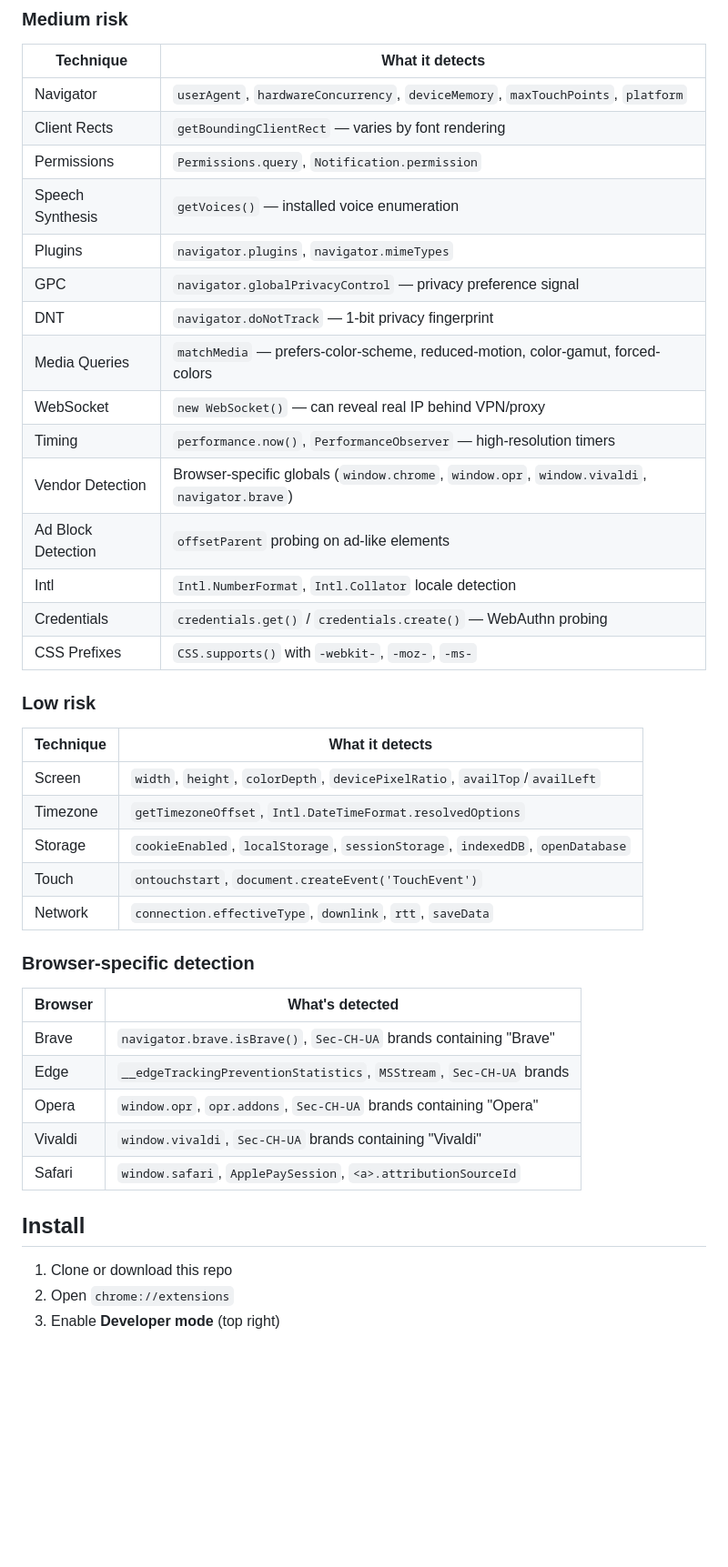
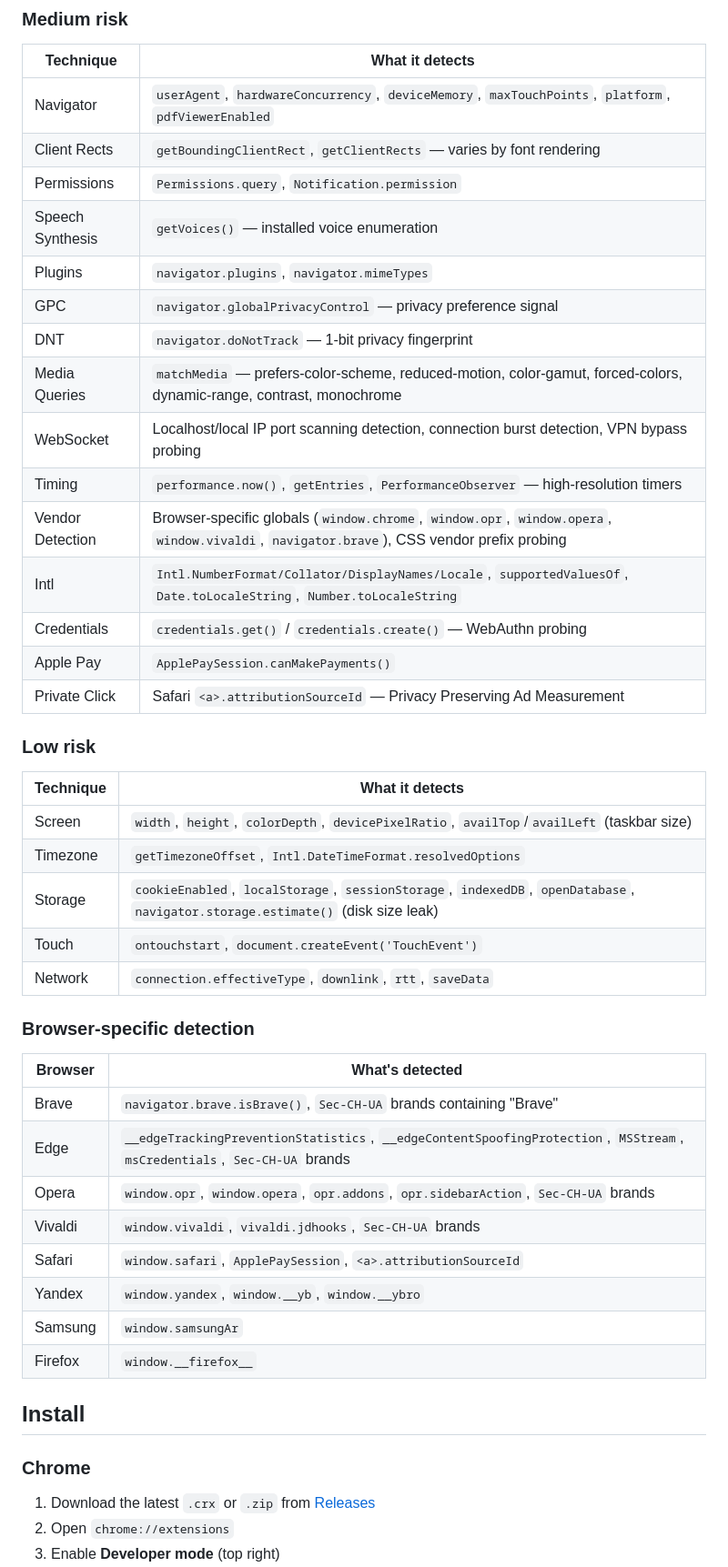
Before and after one commit to ryanbr/fingerprint-detector, a Markdown page: README.md, the part around one of its changes. Shown at 91% size. GitHub-like rendering; blank space fills up the shorter version.

```diff
--- a/README.md
+++ b/README.md
@@ -42,28 +47,28 @@ Websites use fingerprinting to identify and track users without cookies. This ex
 ### Medium risk
 | Technique | What it detects |
 |---|---|
-| Navigator | `userAgent`, `hardwareConcurrency`, `deviceMemory`, `maxTouchPoints`, `platform` |
-| Client Rects | `getBoundingClientRect` — varies by font rendering |
+| Navigator | `userAgent`, `hardwareConcurrency`, `deviceMemory`, `maxTouchPoints`, `platform`, `pdfViewerEnabled` |
+| Client Rects | `getBoundingClientRect`, `getClientRects` — varies by font rendering |
 | Permissions | `Permissions.query`, `Notification.permission` |
 | Speech Synthesis | `getVoices()` — installed voice enumeration |
 | Plugins | `navigator.plugins`, `navigator.mimeTypes` |
 | GPC | `navigator.globalPrivacyControl` — privacy preference signal |
 | DNT | `navigator.doNotTrack` — 1-bit privacy fingerprint |
-| Media Queries | `matchMedia` — prefers-color-scheme, reduced-motion, color-gamut, forced-colors |
-| WebSocket | `new WebSocket()` — can reveal real IP behind VPN/proxy |
-| Timing | `performance.now()`, `PerformanceObserver` — high-resolution timers |
-| Vendor Detection | Browser-specific globals (`window.chrome`, `window.opr`, `window.vivaldi`, `navigator.brave`) |
-| Ad Block Detection | `offsetParent` probing on ad-like elements |
-| Intl | `Intl.NumberFormat`, `Intl.Collator` locale detection |
+| Media Queries | `matchMedia` — prefers-color-scheme, reduced-motion, color-gamut, forced-colors, dynamic-range, contrast, monochrome |
+| WebSocket | Localhost/local IP port scanning detection, connection burst detection, VPN bypass probing |
+| Timing | `performance.now()`, `getEntries`, `PerformanceObserver` — high-resolution timers |
+| Vendor Detection | Browser-specific globals (`window.chrome`, `window.opr`, `window.opera`, `window.vivaldi`, `navigator.brave`), CSS vendor prefix probing |
+| Intl | `Intl.NumberFormat/Collator/DisplayNames/Locale`, `supportedValuesOf`, `Date.toLocaleString`, `Number.toLocaleString` |
 | Credentials | `credentials.get()` / `credentials.create()` — WebAuthn probing |
-| CSS Prefixes | `CSS.supports()` with `-webkit-`, `-moz-`, `-ms-` |
+| Apple Pay | `ApplePaySession.canMakePayments()` |
+| Private Click | Safari `<a>.attributionSourceId` — Privacy Preserving Ad Measurement |
 
 ### Low risk
 | Technique | What it detects |
 |---|---|
-| Screen | `width`, `height`, `colorDepth`, `devicePixelRatio`, `availTop`/`availLeft` |
+| Screen | `width`, `height`, `colorDepth`, `devicePixelRatio`, `availTop`/`availLeft` (taskbar size) |
 | Timezone | `getTimezoneOffset`, `Intl.DateTimeFormat.resolvedOptions` |
-| Storage | `cookieEnabled`, `localStorage`, `sessionStorage`, `indexedDB`, `openDatabase` |
+| Storage | `cookieEnabled`, `localStorage`, `sessionStorage`, `indexedDB`, `openDatabase`, `navigator.storage.estimate()` (disk size leak) |
 | Touch | `ontouchstart`, `document.createEvent('TouchEvent')` |
 | Network | `connection.effectiveType`, `downlink`, `rtt`, `saveData` |
 
@@ -71,13 +76,17 @@ Websites use fingerprinting to identify and track users without cookies. This ex
 | Browser | What's detected |
 |---|---|
 | Brave | `navigator.brave.isBrave()`, `Sec-CH-UA` brands containing "Brave" |
-| Edge | `__edgeTrackingPreventionStatistics`, `MSStream`, `Sec-CH-UA` brands |
-| Opera | `window.opr`, `opr.addons`, `Sec-CH-UA` brands containing "Opera" |
-| Vivaldi | `window.vivaldi`, `Sec-CH-UA` brands containing "Vivaldi" |
+| Edge | `__edgeTrackingPreventionStatistics`, `__edgeContentSpoofingProtection`, `MSStream`, `msCredentials`, `Sec-CH-UA` brands |
+| Opera | `window.opr`, `window.opera`, `opr.addons`, `opr.sidebarAction`, `Sec-CH-UA` brands |
+| Vivaldi | `window.vivaldi`, `vivaldi.jdhooks`, `Sec-CH-UA` brands |
 | Safari | `window.safari`, `ApplePaySession`, `<a>.attributionSourceId` |
+| Yandex | `window.yandex`, `window.__yb`, `window.__ybro` |
+| Samsung | `window.samsungAr` |
+| Firefox | `window.__firefox__` |
 
 ## Install
 
-1. Clone or download this repo
+### Chrome
+1. Download the latest `.crx` or `.zip` from [Releases](https://github.com/ryanbr/fingerprint-detector/releases)
 2. Open `chrome://extensions`
 3. Enable **Developer mode** (top right)
```
Also changed, not shown: other parts of README.md (+65 -25 lines).
